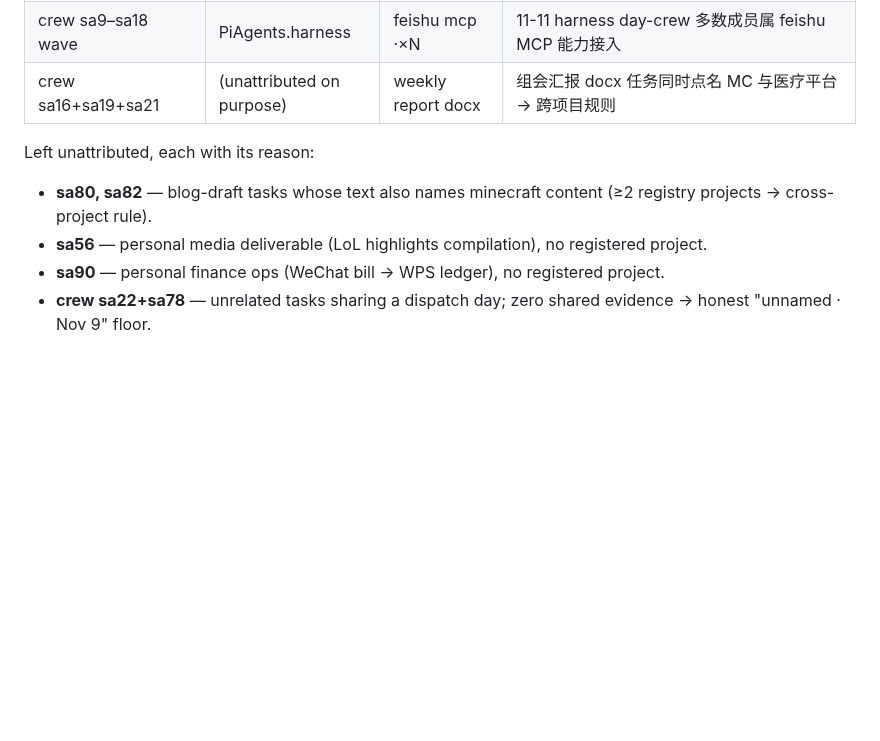
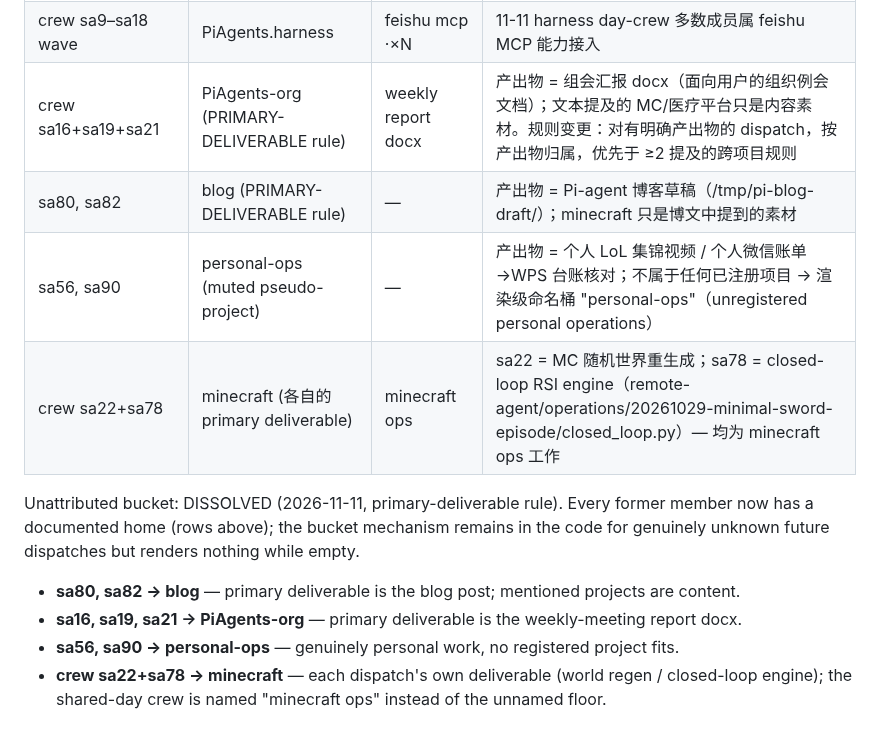
Before and after one commit to yuyuan12138/Pi, a Markdown page: instructions/CREW-MANIFEST-2026-11-11.md, the part around the change. GitHub-like rendering; blank space fills up the shorter version.

Commit message:
[org]: primary-deliverable attribution rule + personal-ops rows in the backfill section

```diff
--- a/instructions/CREW-MANIFEST-2026-11-11.md
+++ b/instructions/CREW-MANIFEST-2026-11-11.md
@@ -98,10 +98,16 @@ stay bilingual for matching Chinese source text.
 | sa85 | PiAgents.harness | — | task: Terminal-Bench v2 feasibility recon vs 本地 agent stack (11-09) |
 | crew sa23+sa24 | minecraft | rsi episode monitor | labels: 只读监控 MC RSI episode（11-09，manifest 的 operator.monitoring 同族） |
 | crew sa9–sa18 wave | PiAgents.harness | feishu mcp ·×N | 11-11 harness day-crew 多数成员属 feishu MCP 能力接入 |
-| crew sa16+sa19+sa21 | (unattributed on purpose) | weekly report docx | 组会汇报 docx 任务同时点名 MC 与医疗平台 → 跨项目规则 |
+| crew sa16+sa19+sa21 | PiAgents-org (PRIMARY-DELIVERABLE rule) | weekly report docx | 产出物 = 组会汇报 docx（面向用户的组织例会文档）；文本提及的 MC/医疗平台只是内容素材。规则变更：对有明确产出物的 dispatch，按产出物归属，优先于 ≥2 提及的跨项目规则 |
+| sa80, sa82 | blog (PRIMARY-DELIVERABLE rule) | — | 产出物 = Pi-agent 博客草稿（/tmp/pi-blog-draft/）；minecraft 只是博文中提到的素材 |
+| sa56, sa90 | personal-ops (muted pseudo-project) | — | 产出物 = 个人 LoL 集锦视频 / 个人微信账单→WPS 台账核对；不属于任何已注册项目 → 渲染级命名桶 "personal-ops"（unregistered personal operations） |
+| crew sa22+sa78 | minecraft (各自的 primary deliverable) | minecraft ops | sa22 = MC 随机世界重生成；sa78 = closed-loop RSI engine（remote-agent/operations/20261029-minimal-sword-episode/closed_loop.py）— 均为 minecraft ops 工作 |
 
-Left unattributed, each with its reason:
-- **sa80, sa82** — blog-draft tasks whose text also names minecraft content (≥2 registry projects → cross-project rule).
-- **sa56** — personal media deliverable (LoL highlights compilation), no registered project.
-- **sa90** — personal finance ops (WeChat bill → WPS ledger), no registered project.
-- **crew sa22+sa78** — unrelated tasks sharing a dispatch day; zero shared evidence → honest "unnamed · Nov 9" floor.
+Unattributed bucket: DISSOLVED (2026-11-11, primary-deliverable rule). Every former
+member now has a documented home (rows above); the bucket mechanism remains in the
+code for genuinely unknown future dispatches but renders nothing while empty.
+- **sa80, sa82 → blog** — primary deliverable is the blog post; mentioned projects are content.
+- **sa16, sa19, sa21 → PiAgents-org** — primary deliverable is the weekly-meeting report docx.
+- **sa56, sa90 → personal-ops** — genuinely personal work, no registered project fits.
+- **crew sa22+sa78 → minecraft** — each dispatch's own deliverable (world regen / closed-loop engine);
+  the shared-day crew is named "minecraft ops" instead of the unnamed floor.
```
